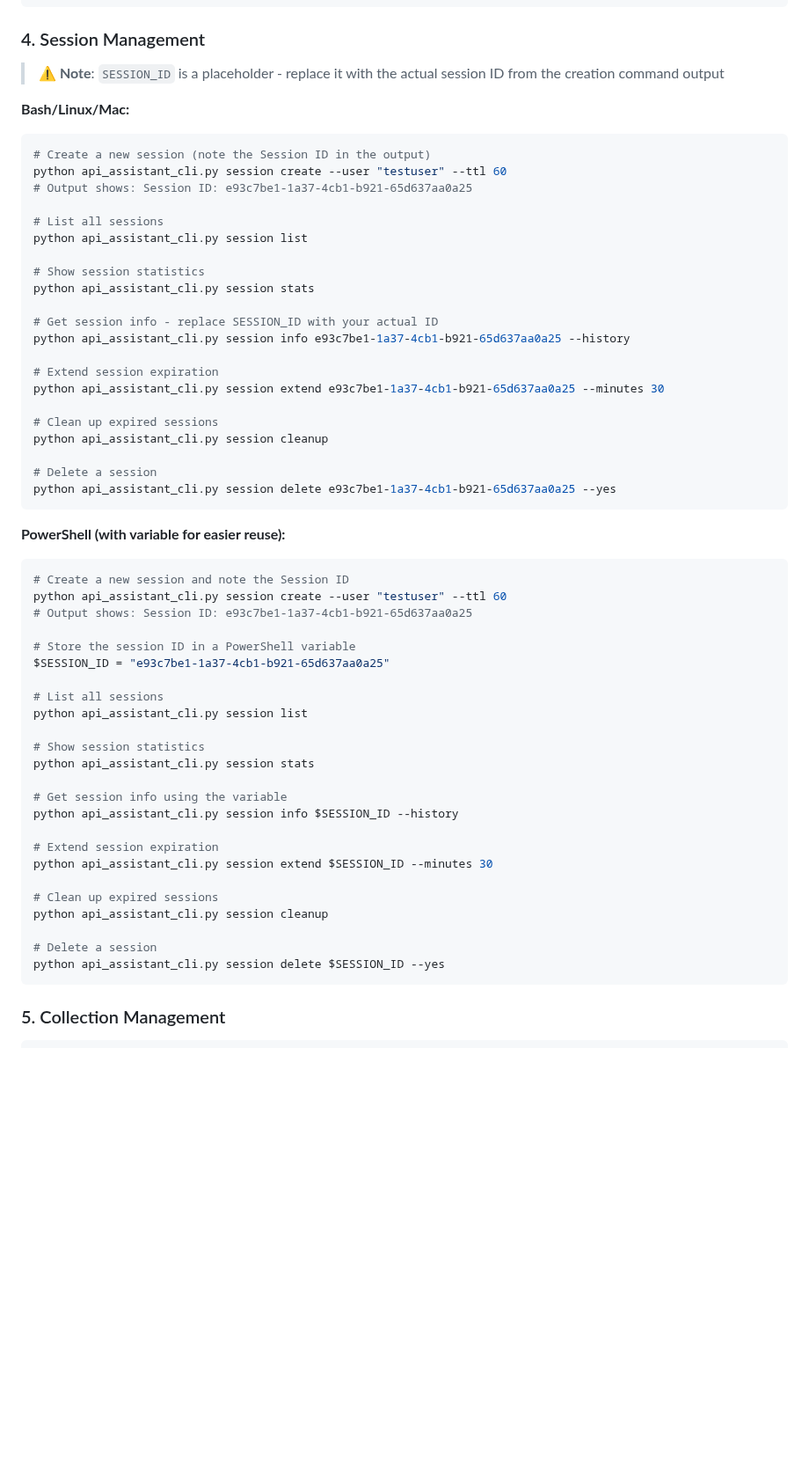
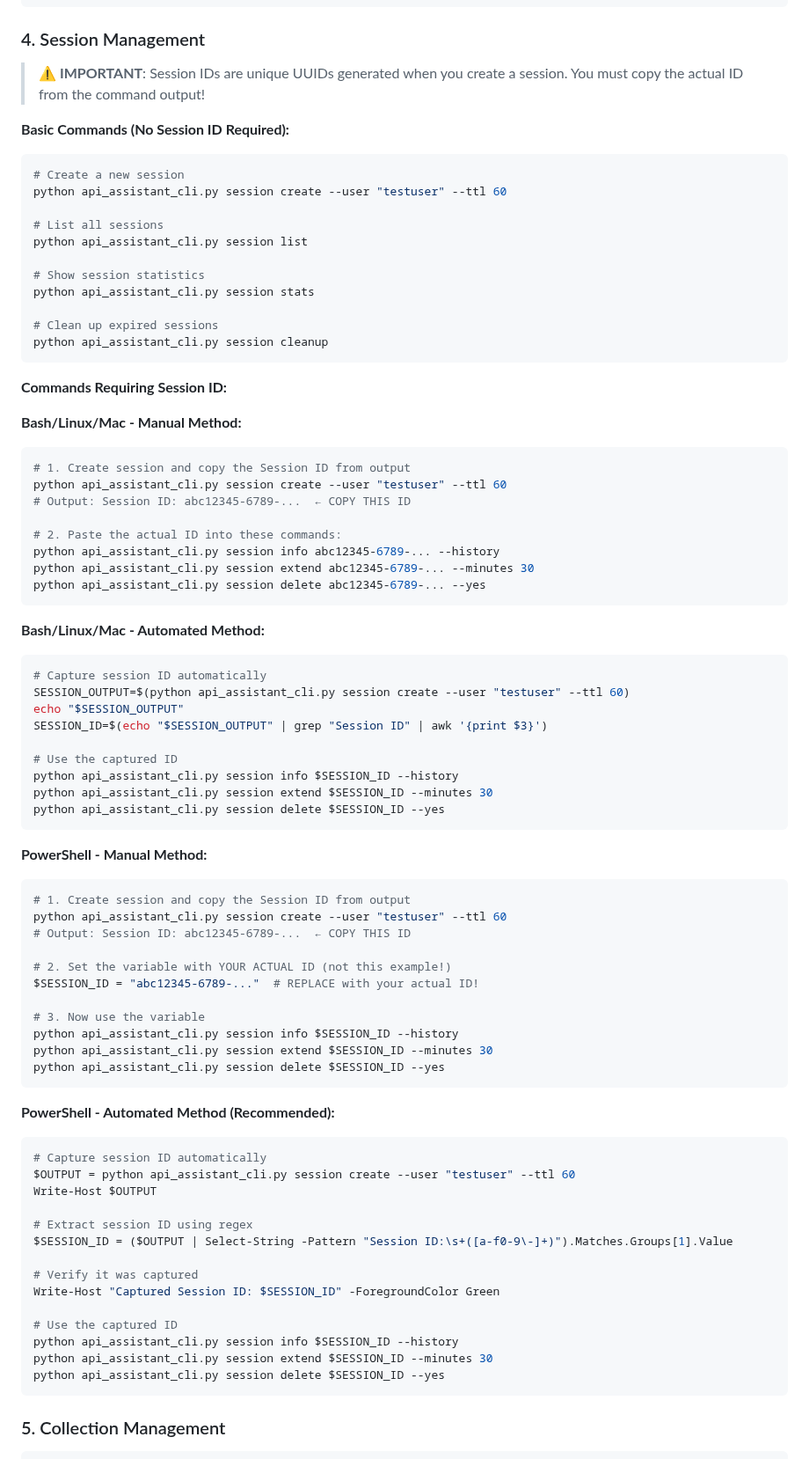
Before and after one commit to cutture/Api-Assistant, a Markdown page: QUICK_START.md, the part around the change. Shown at 88% size. Drawn GitHub-style; blank space fills up the shorter version.

````diff
--- a/QUICK_START.md
+++ b/QUICK_START.md
@@ -260,13 +260,12 @@ python api_assistant_cli.py diagram auth bearer --output test_data/diagrams/bear
 
 ### 4. Session Management
 
-> **⚠️ Note**: `SESSION_ID` is a placeholder - replace it with the actual session ID from the creation command output
+> **⚠️ IMPORTANT**: Session IDs are unique UUIDs generated when you create a session. You must copy the actual ID from the command output!
 
-**Bash/Linux/Mac:**
+**Basic Commands (No Session ID Required):**
 ```bash
-# Create a new session (note the Session ID in the output)
+# Create a new session
 python api_assistant_cli.py session create --user "testuser" --ttl 60
-# Output shows: Session ID: e93c7be1-1a37-4cb1-b921-65d637aa0a25
 
 # List all sessions
 python api_assistant_cli.py session list
@@ -274,44 +273,67 @@ python api_assistant_cli.py session list
 # Show session statistics
 python api_assistant_cli.py session stats
 
-# Get session info - replace SESSION_ID with your actual ID
-python api_assistant_cli.py session info e93c7be1-1a37-4cb1-b921-65d637aa0a25 --history
-
-# Extend session expiration
-python api_assistant_cli.py session extend e93c7be1-1a37-4cb1-b921-65d637aa0a25 --minutes 30
-
 # Clean up expired sessions
 python api_assistant_cli.py session cleanup
-
-# Delete a session
-python api_assistant_cli.py session delete e93c7be1-1a37-4cb1-b921-65d637aa0a25 --yes
 ```
 
-**PowerShell (with variable for easier reuse):**
+**Commands Requiring Session ID:**
+
+**Bash/Linux/Mac - Manual Method:**
+```bash
+# 1. Create session and copy the Session ID from output
+python api_assistant_cli.py session create --user "testuser" --ttl 60
+# Output: Session ID: abc12345-6789-...  ← COPY THIS ID
+
+# 2. Paste the actual ID into these commands:
+python api_assistant_cli.py session info abc12345-6789-... --history
+python api_assistant_cli.py session extend abc12345-6789-... --minutes 30
+python api_assistant_cli.py session delete abc12345-6789-... --yes
+```
+
+**Bash/Linux/Mac - Automated Method:**
+```bash
+# Capture session ID automatically
+SESSION_OUTPUT=$(python api_assistant_cli.py session create --user "testuser" --ttl 60)
+echo "$SESSION_OUTPUT"
+SESSION_ID=$(echo "$SESSION_OUTPUT" | grep "Session ID" | awk '{print $3}')
+
+# Use the captured ID
+python api_assistant_cli.py session info $SESSION_ID --history
+python api_assistant_cli.py session extend $SESSION_ID --minutes 30
+python api_assistant_cli.py session delete $SESSION_ID --yes
+```
+
+**PowerShell - Manual Method:**
 ```powershell
-# Create a new session and note the Session ID
+# 1. Create session and copy the Session ID from output
 python api_assistant_cli.py session create --user "testuser" --ttl 60
-# Output shows: Session ID: e93c7be1-1a37-4cb1-b921-65d637aa0a25
+# Output: Session ID: abc12345-6789-...  ← COPY THIS ID
 
-# Store the session ID in a PowerShell variable
-$SESSION_ID = "e93c7be1-1a37-4cb1-b921-65d637aa0a25"
+# 2. Set the variable with YOUR ACTUAL ID (not this example!)
+$SESSION_ID = "abc12345-6789-..."  # REPLACE with your actual ID!
 
-# List all sessions
-python api_assistant_cli.py session list
+# 3. Now use the variable
+python api_assistant_cli.py session info $SESSION_ID --history
+python api_assistant_cli.py session extend $SESSION_ID --minutes 30
+python api_assistant_cli.py session delete $SESSION_ID --yes
+```
 
-# Show session statistics
-python api_assistant_cli.py session stats
+**PowerShell - Automated Method (Recommended):**
+```powershell
+# Capture session ID automatically
+$OUTPUT = python api_assistant_cli.py session create --user "testuser" --ttl 60
+Write-Host $OUTPUT
 
-# Get session info using the variable
+# Extract session ID using regex
+$SESSION_ID = ($OUTPUT | Select-String -Pattern "Session ID:\s+([a-f0-9\-]+)").Matches.Groups[1].Value
+
+# Verify it was captured
+Write-Host "Captured Session ID: $SESSION_ID" -ForegroundColor Green
+
+# Use the captured ID
 python api_assistant_cli.py session info $SESSION_ID --history
-
-# Extend session expiration
 python api_assistant_cli.py session extend $SESSION_ID --minutes 30
-
-# Clean up expired sessions
-python api_assistant_cli.py session cleanup
-
-# Delete a session
 python api_assistant_cli.py session delete $SESSION_ID --yes
 ```
 
````
Also changed, not shown: TESTING_GUIDE.md (+50 -36 lines).
